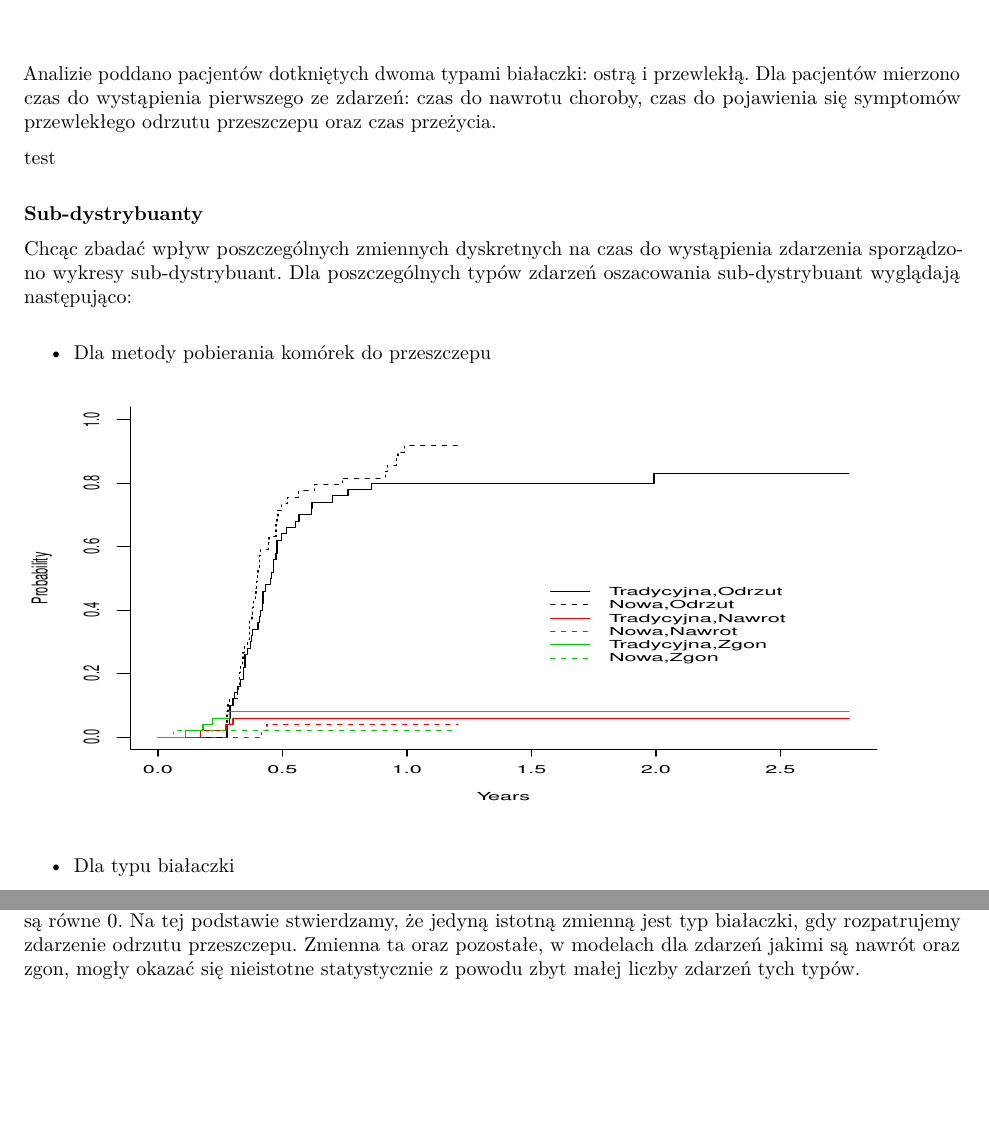
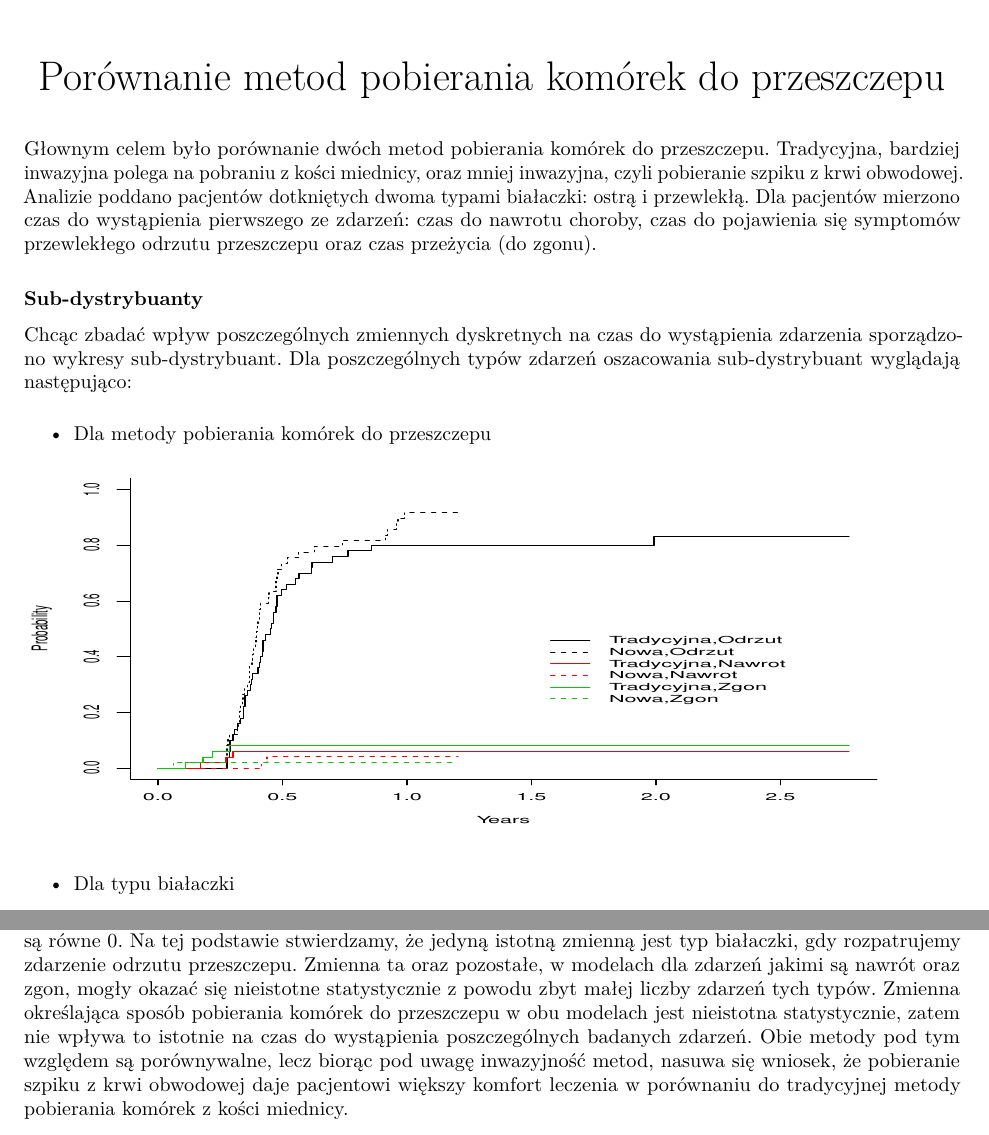
Before and after one commit to AnitaSzewczyk/SurvivalAnalysis, a LaTeX document (PD4/PD4_grupa9.tex): two parts of pages 1 and 4 of 5, joined at a grey line, cut at the place of the change, the shorter picture padded with empty space. Compiled offline with pdfLaTeX.

Commit message:
ostateczna wersja?

```diff
--- a/PD4/PD4_grupa9.tex
+++ b/PD4/PD4_grupa9.tex
@@ -55,7 +55,7 @@
 \hypersetup{breaklinks=true,
             bookmarks=true,
             pdfauthor={},
-            pdftitle={},
+            pdftitle={Porównanie metod pobierania komórek do przeszczepu},
             colorlinks=true,
             citecolor=blue,
             urlcolor=blue,
@@ -74,9 +74,9 @@
 %%% Change title format to be more compact
 \usepackage{titling}
 \setlength{\droptitle}{-2em}
-  \title{}
-  \pretitle{\vspace{\droptitle}}
-  \posttitle{}
+  \title{Porównanie metod pobierania komórek do przeszczepu}
+  \pretitle{\vspace{\droptitle}\centering\huge}
+  \posttitle{\par}
   \author{}
   \preauthor{}\postauthor{}
   \date{}
@@ -117,13 +117,16 @@
 \maketitle
 
 
-\thispagestyle{fancy} Analizie poddano pacjentów dotkniętych dwoma
-typami białaczki: ostrą i przewlekłą. Dla pacjentów mierzono czas do
+\thispagestyle{fancy}
+
+Głownym celem było porównanie dwóch metod pobierania komórek do
+przeszczepu. Tradycyjna, bardziej inwazyjna polega na pobraniu z kości
+miednicy, oraz mniej inwazyjna, czyli pobieranie szpiku z krwi
+obwodowej. Analizie poddano pacjentów dotkniętych dwoma typami
+białaczki: ostrą i przewlekłą. Dla pacjentów mierzono czas do
 wystąpienia pierwszego ze zdarzeń: czas do nawrotu choroby, czas do
 pojawienia się symptomów przewlekłego odrzutu przeszczepu oraz czas
-przeżycia.
-
-test
+przeżycia (do zgonu).
 
 \vspace{10pt}
 
@@ -142,7 +145,7 @@ następująco:
 
 \vspace{-22pt}
 
-\includegraphics[width=16cm,height=8.2cm]{plot1.pdf}
+\includegraphics[width=16cm,height=7.2cm]{plot1.pdf}
 
 \begin{itemize}
 \itemsep1pt\parskip0pt\parsep0pt
@@ -319,7 +322,13 @@ tej podstawie stwierdzamy, że jedyną istotną zmienną jest typ białaczki,
 gdy rozpatrujemy zdarzenie odrzutu przeszczepu. Zmienna ta oraz
 pozostałe, w modelach dla zdarzeń jakimi są nawrót oraz zgon, mogły
 okazać się nieistotne statystycznie z powodu zbyt małej liczby zdarzeń
-tych typów.
+tych typów. Zmienna określająca sposób pobierania komórek do przeszczepu
+w obu modelach jest nieistotna statystycznie, zatem nie wpływa to
+istotnie na czas do wystąpienia poszczególnych badanych zdarzeń. Obie
+metody pod tym względem są porównywalne, lecz biorąc pod uwagę
+inwazyjność metod, nasuwa się wniosek, że pobieranie szpiku z krwi
+obwodowej daje pacjentowi większy komfort leczenia w porównaniu do
+tradycyjnej metody pobierania komórek z kości miednicy.
 
 \newpage
 \small
```
Also changed, not shown: PD4/PD4_grupa9.pdf, PD4/figure/beamer-unnamed-chunk-8-1.pdf, PD4/plot1.pdf, PD4/plot2.pdf, PD4/PD4_grupa9.tex (14 more changed lines), 1 other file.
